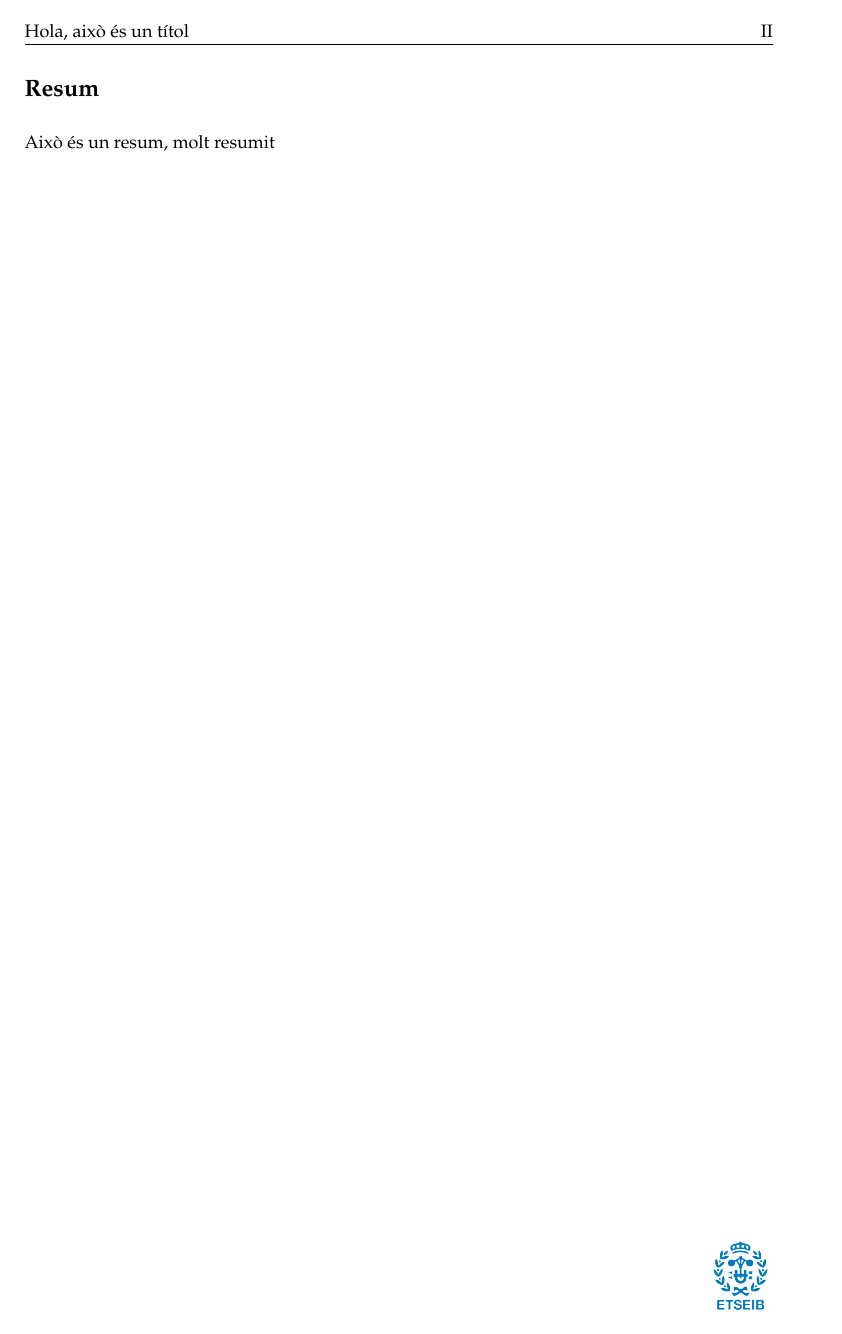
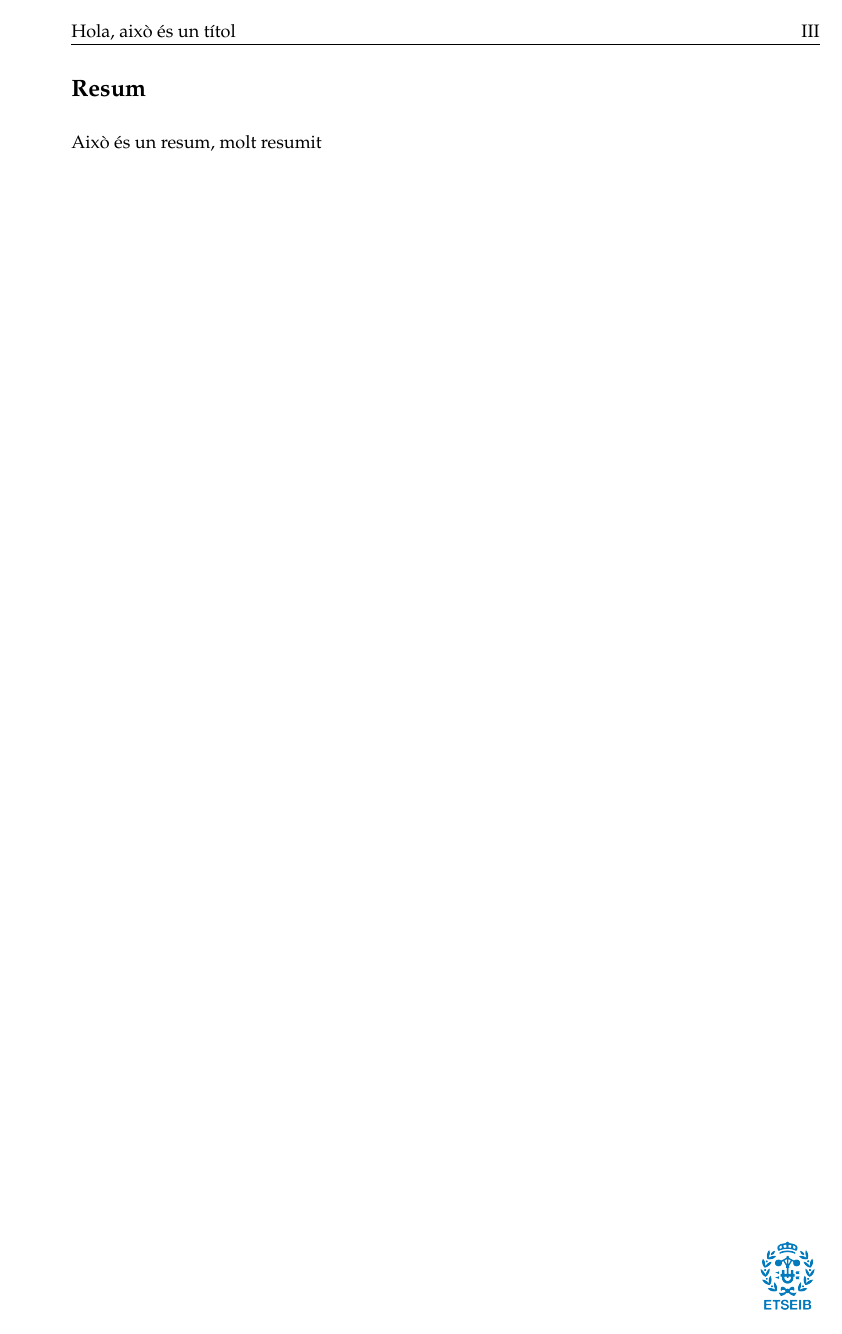
Before and after one commit to jordisoler/ETSEIB-TFM-template, a LaTeX document (main.tex, which reads etseib.sty): page 3 of 9. The pictures show the PDF file main.pdf that the author committed with the source.

Commit message:
Corrected header and footer position

```diff
--- a/etseib.sty
+++ b/etseib.sty
@@ -80,7 +80,7 @@
 % Pautes etseib
 \newcommand{\pautes}{
 	\pagestyle{fancy}
-	\fancyhead[LO,RE]{\thepage}
-	\fancyhead[RO,LE]{\mytitle}
-	\fancyfoot[LO,RE]{\includegraphics[scale=0.6]{img/etseib.png}}
+	\fancyhead[RO,LE]{\thepage}
+	\fancyhead[LO,RE]{\mytitle}
+	\fancyfoot[RO,LE]{\includegraphics[scale=0.6]{img/etseib.png}}
 }
--- a/main.tex
+++ b/main.tex
@@ -16,8 +16,9 @@
 \maketitle % Print the title
 \logoupc
 \thispagestyle{empty}
+\pagenumbering{Roman}
 \newpage
-\pagenumbering{Roman}
+
 \blank
 \pautes
 
```
Also changed, not shown: main.pdf.
